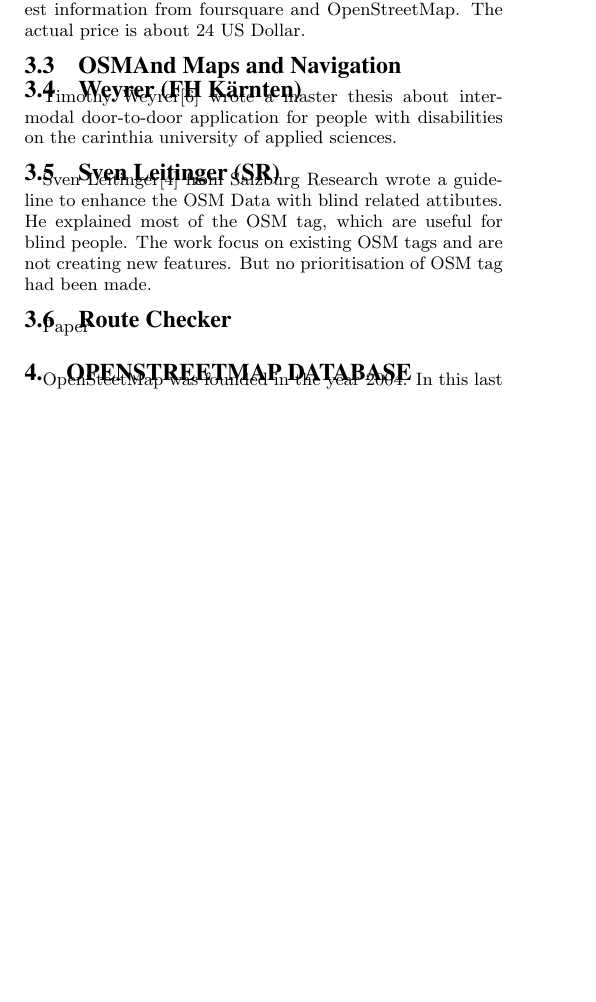
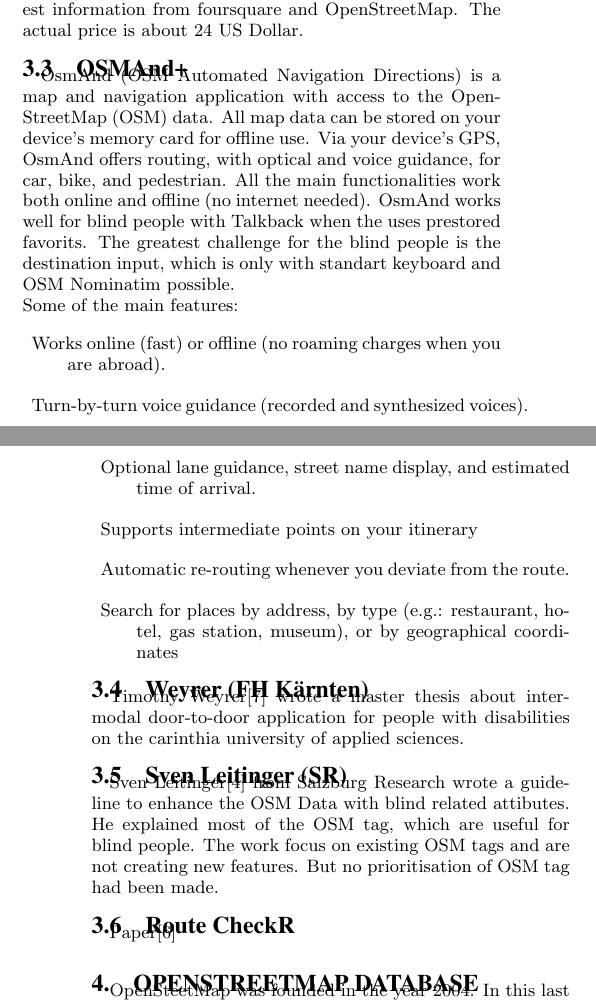
Before and after one commit to bartholomaeuz/w4aR, a LaTeX paper (paper/2014/foss4g-e/2014foss4g-e.tex): part of one column of page 1 of 4 before the commit and two parts of the columns of pages 1 and 2 of 5 after it, the two joined at a grey line, cut so that both start at the same text, the shorter picture padded with empty space. Compiled offline with pdfLaTeX.

Commit message:
werner osmand

```diff
--- a/paper/2014/foss4g-e/2014foss4g-e.tex
+++ b/paper/2014/foss4g-e/2014foss4g-e.tex
@@ -110,15 +110,27 @@
 \subsection{Blindsquare}
 Blindsquare\cite{blindsquare} is an Iphone App and uses point of interest information from foursquare and OpenStreetMap. The actual price is about 24 US Dollar.
 
-\subsection{OSMAnd Maps and Navigation}
+\subsection{OSMAnd+}
+OsmAnd (OSM Automated Navigation Directions) is a map and navigation application with access to the OpenStreetMap (OSM) data. All map data can be stored on your device's memory card for offline use. Via your device's GPS, OsmAnd offers routing, with optical and voice guidance, for car, bike, and pedestrian. All the main functionalities work both online and offline (no internet needed).
+OsmAnd works well for blind people with Talkback when the uses prestored favorits. The greatest challenge for the blind people is the destination input, which is only with standart keyboard and OSM Nominatim possible. \\
+Some of the main features:
+\begin{description}
+  \item Works online (fast) or offline (no roaming charges when you are abroad).
+  \item Turn-by-turn voice guidance (recorded and synthesized voices).
+  \item Optional lane guidance, street name display, and estimated time of arrival.
+  \item Supports intermediate points on your itinerary
+  \item Automatic re-routing whenever you deviate from the route.
+  \item Search for places by address, by type (e.g.: restaurant, hotel, gas station, museum), or by geographical coordinates
+\end{description}
+
 
 \subsection{Weyrer (FH K\"{a}rnten)}
 Timothy Weyrer\cite{weyrer} wrote a master thesis about intermodal door-to-door application for people with disabilities on the carinthia university of applied sciences.
 
 \subsection{Sven Leitinger (SR)}
 Sven Leitinger\cite{sven:osm} from Salzburg Research wrote a guideline to enhance the OSM Data with blind related attibutes. He explained most of the OSM tag, which are useful for blind people. The work focus on existing OSM tags and are not creating new features. But no prioritisation of OSM tag had been made.
-\subsection{Route Checker}
-Paper
+\subsection{Route CheckR}
+Paper\cite{Volkel:2008}
 
 \section{OpenStreetMap Database}
 OpenSteetMap was founded in the year 2004. In this last 10 years a enormous map material was generated by volunteers. The map data is free available without any licence cost. Therefore a lot of open source routing tools work with OSM data. \\
```
Also changed, not shown: paper/2014/foss4g-e/sigproc.bib (+18 -0 lines).
